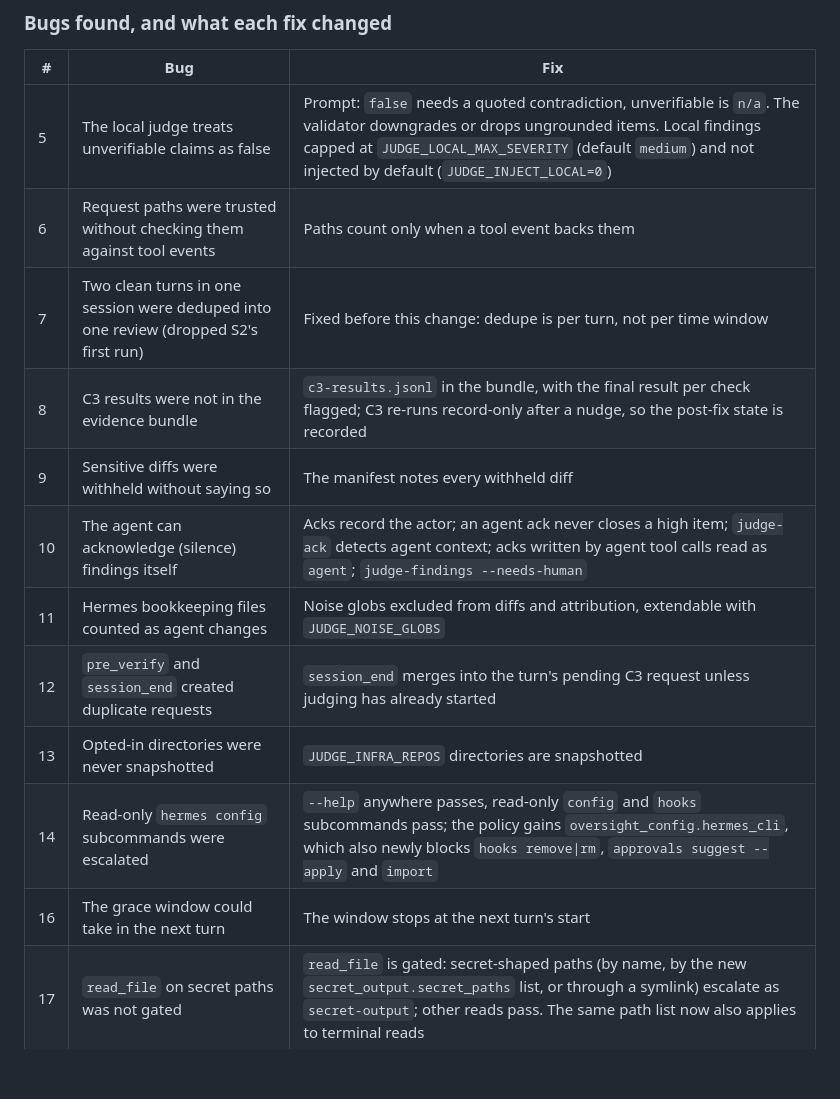
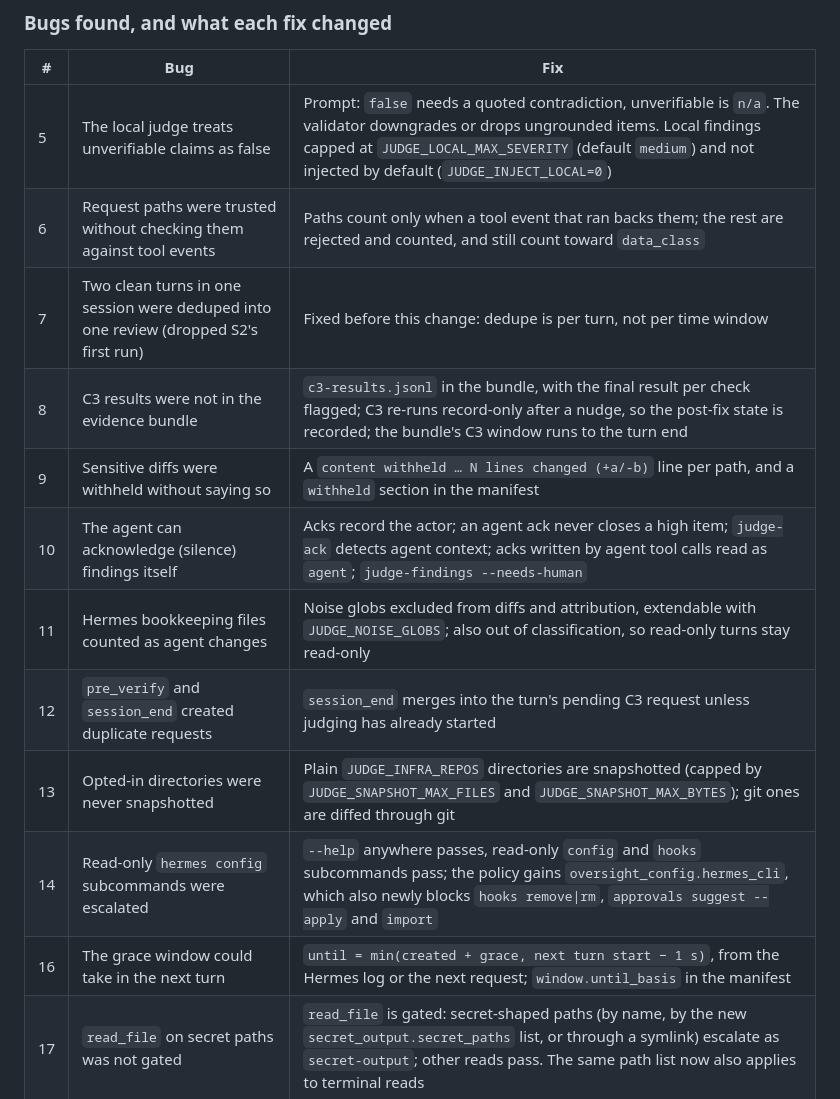
Before and after one commit to frontsidebus/local-inference-deck, a Markdown page: docs/agent-judge.md, the part around one of its changes. Drawn GitHub-style; blank space fills up the shorter version.

```diff
--- a/docs/agent-judge.md
+++ b/docs/agent-judge.md
@@ -244,16 +244,16 @@ C5 works: the agent received the injected findings, correctly rebutted the false
 | # | Bug | Fix |
 |---|---|---|
 | 5 | The local judge treats unverifiable claims as false | Prompt: `false` needs a quoted contradiction, unverifiable is `n/a`. The validator downgrades or drops ungrounded items. Local findings capped at `JUDGE_LOCAL_MAX_SEVERITY` (default `medium`) and not injected by default (`JUDGE_INJECT_LOCAL=0`) |
-| 6 | Request paths were trusted without checking them against tool events | Paths count only when a tool event backs them <!-- TODO(area B1) --> |
+| 6 | Request paths were trusted without checking them against tool events | Paths count only when a tool event that ran backs them; the rest are rejected and counted, and still count toward `data_class` |
 | 7 | Two clean turns in one session were deduped into one review (dropped S2's first run) | Fixed before this change: dedupe is per turn, not per time window |
-| 8 | C3 results were not in the evidence bundle | `c3-results.jsonl` in the bundle, with the final result per check flagged; C3 re-runs record-only after a nudge, so the post-fix state is recorded <!-- TODO(area B1) --> |
-| 9 | Sensitive diffs were withheld without saying so | The manifest notes every withheld diff <!-- TODO(area B1) --> |
+| 8 | C3 results were not in the evidence bundle | `c3-results.jsonl` in the bundle, with the final result per check flagged; C3 re-runs record-only after a nudge, so the post-fix state is recorded; the bundle's C3 window runs to the turn end |
+| 9 | Sensitive diffs were withheld without saying so | A `content withheld … N lines changed (+a/-b)` line per path, and a `withheld` section in the manifest |
 | 10 | The agent can acknowledge (silence) findings itself | Acks record the actor; an agent ack never closes a high item; `judge-ack` detects agent context; acks written by agent tool calls read as `agent`; `judge-findings --needs-human` |
-| 11 | Hermes bookkeeping files counted as agent changes | Noise globs excluded from diffs and attribution, extendable with `JUDGE_NOISE_GLOBS` <!-- TODO(area B1) --> |
+| 11 | Hermes bookkeeping files counted as agent changes | Noise globs excluded from diffs and attribution, extendable with `JUDGE_NOISE_GLOBS`; also out of classification, so read-only turns stay read-only |
 | 12 | `pre_verify` and `session_end` created duplicate requests | `session_end` merges into the turn's pending C3 request unless judging has already started |
-| 13 | Opted-in directories were never snapshotted | `JUDGE_INFRA_REPOS` directories are snapshotted <!-- TODO(area B1) --> |
+| 13 | Opted-in directories were never snapshotted | Plain `JUDGE_INFRA_REPOS` directories are snapshotted (capped by `JUDGE_SNAPSHOT_MAX_FILES` and `JUDGE_SNAPSHOT_MAX_BYTES`); git ones are diffed through git |
 | 14 | Read-only `hermes config` subcommands were escalated | `--help` anywhere passes, read-only `config` and `hooks` subcommands pass; the policy gains `oversight_config.hermes_cli`, which also newly blocks `hooks remove\|rm`, `approvals suggest --apply` and `import` |
-| 16 | The grace window could take in the next turn | The window stops at the next turn's start <!-- TODO(area B1) --> |
+| 16 | The grace window could take in the next turn | `until = min(created + grace, next turn start − 1 s)`, from the Hermes log or the next request; `window.until_basis` in the manifest |
 | 17 | `read_file` on secret paths was not gated | `read_file` is gated: secret-shaped paths (by name, by the new `secret_output.secret_paths` list, or through a symlink) escalate as `secret-output`; other reads pass. The same path list now also applies to terminal reads |
 | — | No way to check claims about host state | The collector picks up to 4 read-only probes from the claims and gate excerpts (`unit_state`, the new `unit_journal`, `port_listening`); `JUDGE_HOST_PROBES` switches them |
 
```
Also changed, not shown: other parts of docs/agent-judge.md (+7 -7 lines), ARCHITECTURE.md (+1 -1 lines), docs/runbooks/agent-judge-pilot.md (+1 -1 lines).
